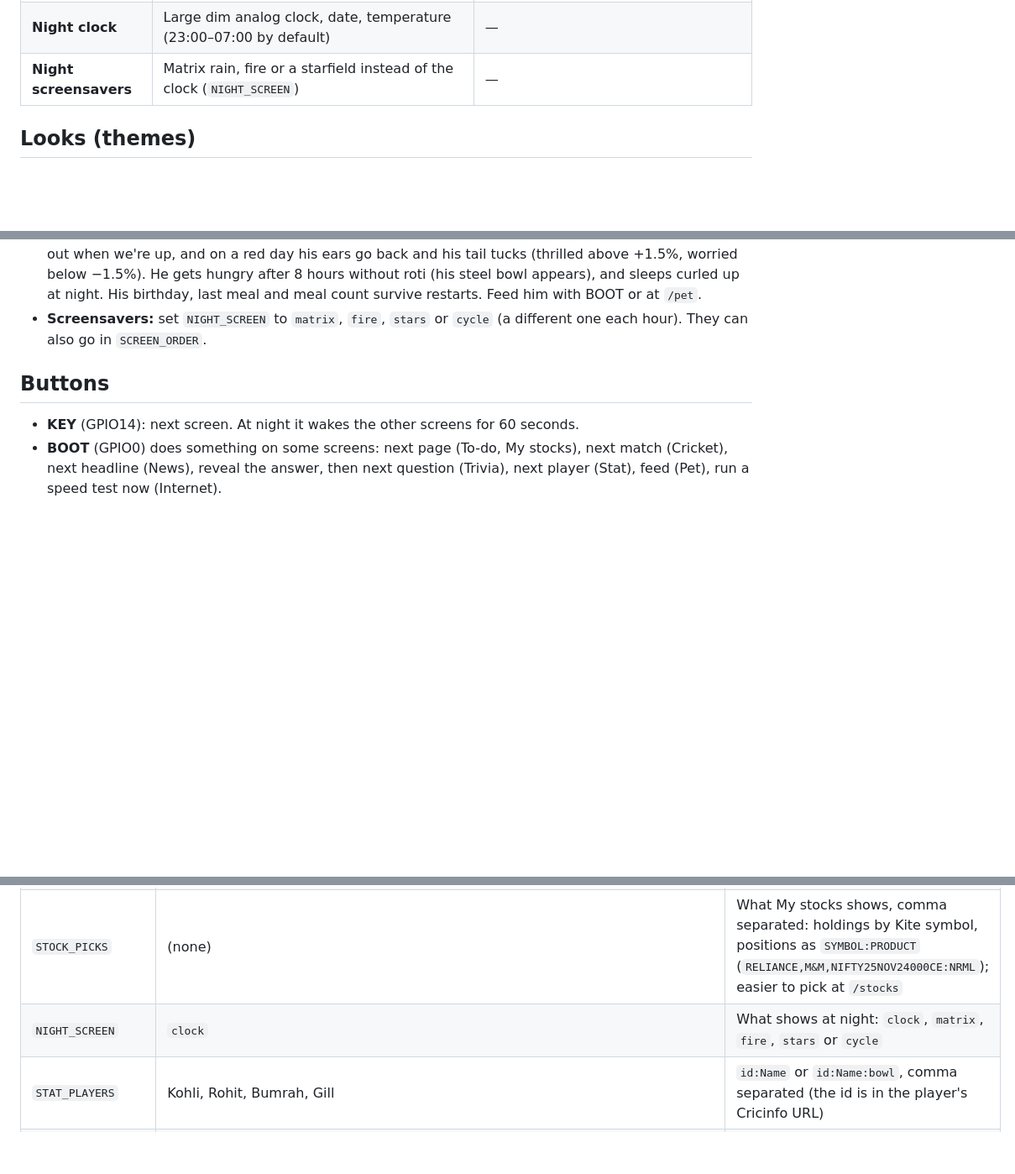
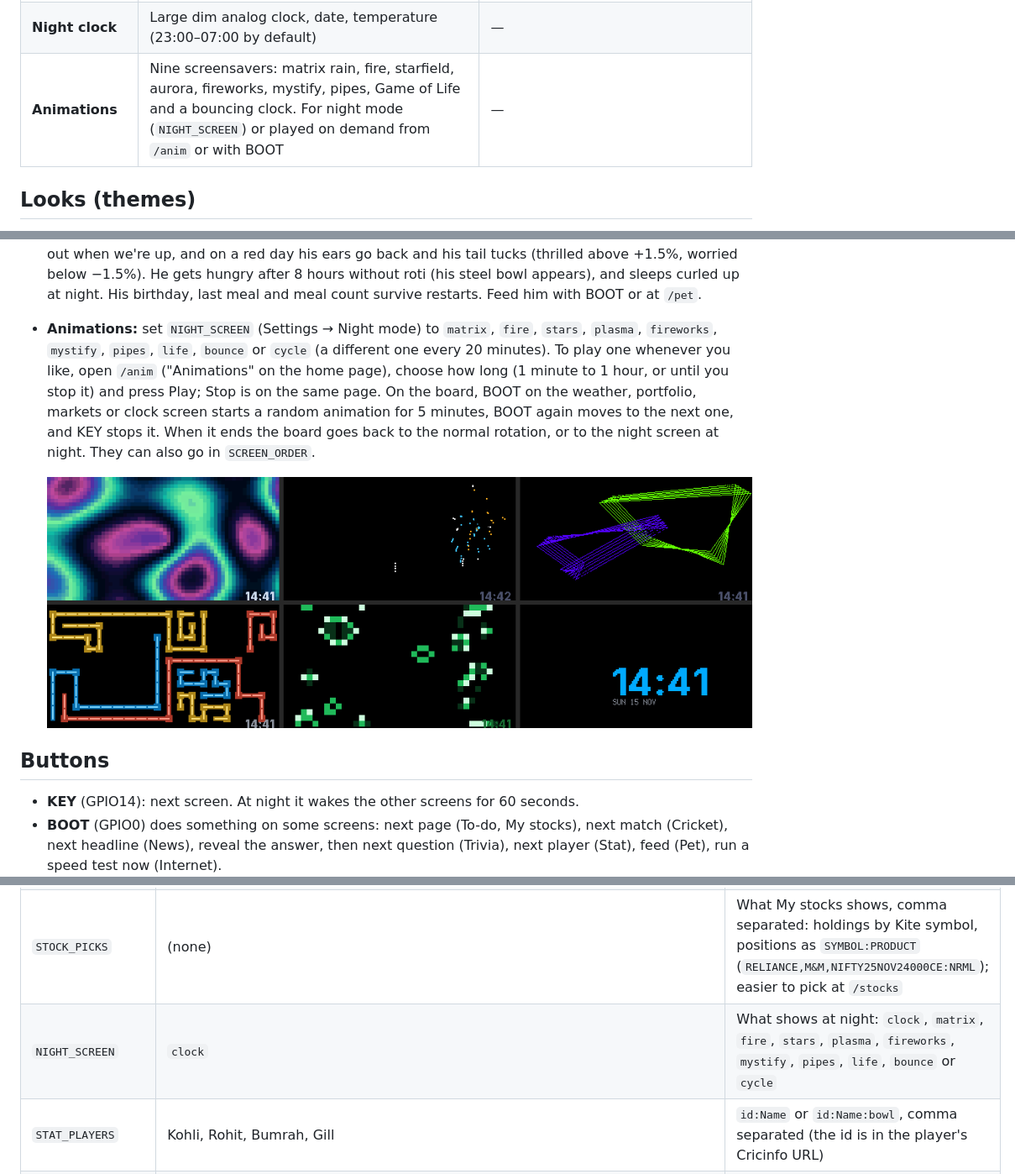
Before and after one commit to agarwalsarthak121/LilyGoESP32Projects, a Markdown page: t-display-dashboard/README.md, 3 parts joined by grey strips. Shown at 84% size. GitHub-like rendering; pictures changed too: t-display-dashboard/docs/extra-animations.png (added); blank space fills up the shorter version.

```diff
--- a/t-display-dashboard/README.md
+++ b/t-display-dashboard/README.md
@@ -28,7 +28,7 @@ A Wi-Fi desk dashboard for the **LilyGO T-Display-S3** (ESP32-S3, 1.9" 320×170
 | **Internet** | Ping graph, router ping, Wi-Fi signal, board speed test, router uptime, outage log | Ping, Cloudflare speed test, router UPnP |
 | **Pet** | Sheru, an Indian indie dog whose mood follows today's P&L; feed him with BOOT | Kite + NVM |
 | **Night clock** | Large dim analog clock, date, temperature (23:00–07:00 by default) | — |
-| **Night screensavers** | Matrix rain, fire or a starfield instead of the clock (`NIGHT_SCREEN`) | — |
+| **Animations** | Nine screensavers: matrix rain, fire, starfield, aurora, fireworks, mystify, pipes, Game of Life and a bouncing clock. For night mode (`NIGHT_SCREEN`) or played on demand from `/anim` or with BOOT | — |
 
 ## Looks (themes)
 
@@ -80,7 +80,9 @@ The original grey look:
 - **Trivia:** 241 India questions in `trivia_india.txt` — history, geography, polity, science and ISRO, sports, culture, cinema, food, economy and Uttar Pradesh — shuffled so none repeats until all have been asked. Add your own as `CATEGORY|Question|Right answer|Wrong|Wrong|Wrong` lines. The bar counts down, then the right answer turns green for 8 seconds; the screen stays up for the whole question when auto-rotating. `TRIVIA_SOURCE = "world"` switches to Open Trivia DB (mostly US/UK questions) and `"mix"` alternates.
 - **Internet:** pings `PING_HOST` (1.1.1.1) every 5 s while showing (every minute otherwise) and the router, Wi-Fi signal strength, a download speed test every 30 minutes (BOOT runs one now; up to 1 MB from CacheFly, then Cloudflare or Tele2 if that fails; retried after 2 minutes if all fail; it measures the board's own speed, which is far below your line's), the router's uptime if it answers UPnP (many do; otherwise "n/a"), and the last outage.
 - **Pet:** Sheru, a desi indie dog with a red collar. His tail wags faster the better the day, his tongue comes out when we're up, and on a red day his ears go back and his tail tucks (thrilled above +1.5%, worried below −1.5%). He gets hungry after 8 hours without roti (his steel bowl appears), and sleeps curled up at night. His birthday, last meal and meal count survive restarts. Feed him with BOOT or at `/pet`.
-- **Screensavers:** set `NIGHT_SCREEN` to `matrix`, `fire`, `stars` or `cycle` (a different one each hour). They can also go in `SCREEN_ORDER`.
+- **Animations:** set `NIGHT_SCREEN` (Settings → Night mode) to `matrix`, `fire`, `stars`, `plasma`, `fireworks`, `mystify`, `pipes`, `life`, `bounce` or `cycle` (a different one every 20 minutes). To play one whenever you like, open `/anim` ("Animations" on the home page), choose how long (1 minute to 1 hour, or until you stop it) and press Play; Stop is on the same page. On the board, BOOT on the weather, portfolio, markets or clock screen starts a random animation for 5 minutes, BOOT again moves to the next one, and KEY stops it. When it ends the board goes back to the normal rotation, or to the night screen at night. They can also go in `SCREEN_ORDER`.
+
+  ![Animations](docs/extra-animations.png)
 
 ## Buttons
 
@@ -135,7 +138,7 @@ Most settings can be changed from your phone at `http://<board-ip>:8080/settings
 | `GEMINI_API_KEY` | (none) | Key for the Ask AI screen (settings.toml only) |
 | `GEMINI_MODEL` | `gemini-flash-latest` | Gemini model for Ask AI |
 | `STOCK_PICKS` | (none) | What My stocks shows, comma separated: holdings by Kite symbol, positions as `SYMBOL:PRODUCT` (`RELIANCE,M&M,NIFTY25NOV24000CE:NRML`); easier to pick at `/stocks` |
-| `NIGHT_SCREEN` | `clock` | What shows at night: `clock`, `matrix`, `fire`, `stars` or `cycle` |
+| `NIGHT_SCREEN` | `clock` | What shows at night: `clock`, `matrix`, `fire`, `stars`, `plasma`, `fireworks`, `mystify`, `pipes`, `life`, `bounce` or `cycle` |
 | `STAT_PLAYERS` | Kohli, Rohit, Bumrah, Gill | `id:Name` or `id:Name:bowl`, comma separated (the id is in the player's Cricinfo URL) |
 | `STAT_CLASS` | `11` | `11` all internationals, `1` Tests, `2` ODIs, `3` T20Is |
 | `TRIVIA_SECONDS` / `TRIVIA_SOURCE` | `30` / `india` | Time to think; `india` (the file), `world` (Open Trivia DB) or `mix` |
```
Also changed, not shown: other parts of t-display-dashboard/README.md (+1 -0 lines), 3 other files.
